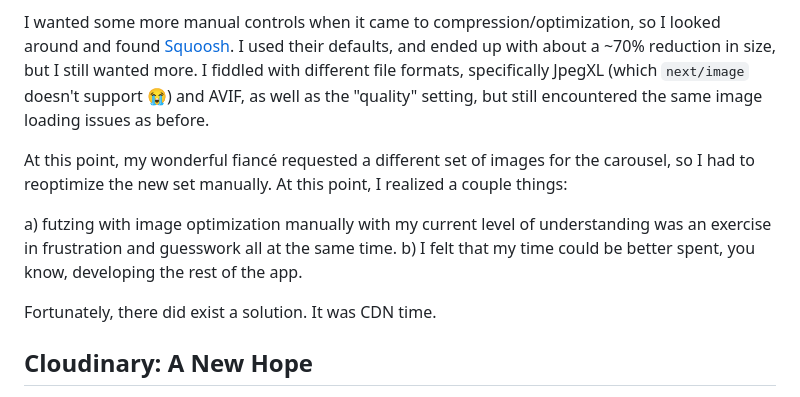
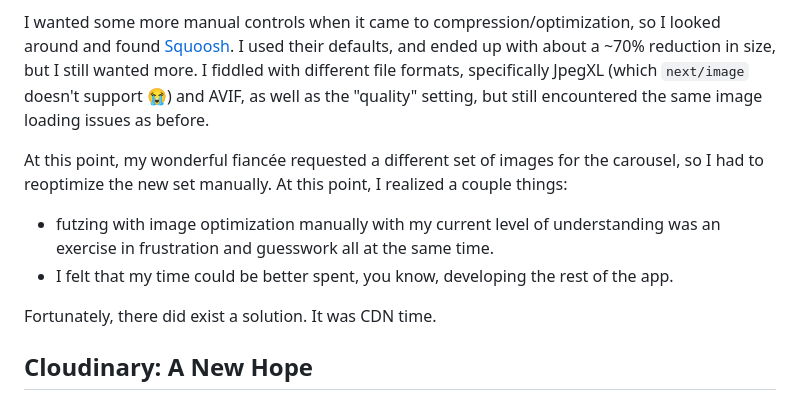
Before and after one commit to simonbukin/personal-website, a Markdown page: src/posts/optimizing-images.md, the part around the change. Drawn GitHub-style.

Commit message:
Small fixes to blog posts 🤏

```diff
--- a/src/posts/optimizing-images.md
+++ b/src/posts/optimizing-images.md
@@ -71,10 +71,10 @@ My first thought was the optimize the images myself. After a round of ChatGPT an
 
 I wanted some more manual controls when it came to compression/optimization, so I looked around and found [Squoosh](https://squoosh.app/). I used their defaults, and ended up with about a ~70% reduction in size, but I still wanted more. I fiddled with different file formats, specifically JpegXL (which `next/image` doesn't support 😭) and AVIF, as well as the "quality" setting, but still encountered the same image loading issues as before.
 
-At this point, my wonderful fiancé requested a different set of images for the carousel, so I had to reoptimize the new set manually. At this point, I realized a couple things:
+At this point, my wonderful fiancée requested a different set of images for the carousel, so I had to reoptimize the new set manually. At this point, I realized a couple things:
 
-a) futzing with image optimization manually with my current level of understanding was an exercise in frustration and guesswork all at the same time.
-b) I felt that my time could be better spent, you know, developing the rest of the app.
+- futzing with image optimization manually with my current level of understanding was an exercise in frustration and guesswork all at the same time.
+- I felt that my time could be better spent, you know, developing the rest of the app.
 
 Fortunately, there did exist a solution. It was CDN time.
 
```
Also changed, not shown: src/posts/svelte-scrollable.md (+1 -1 lines).
